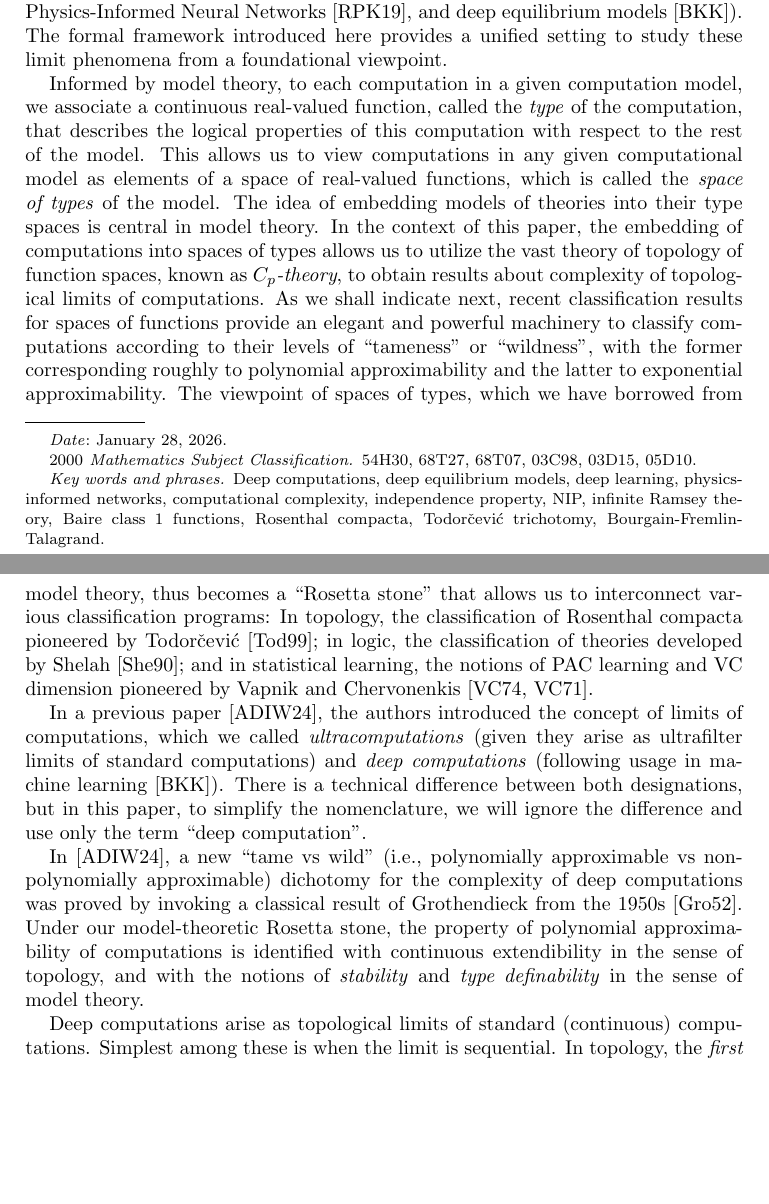
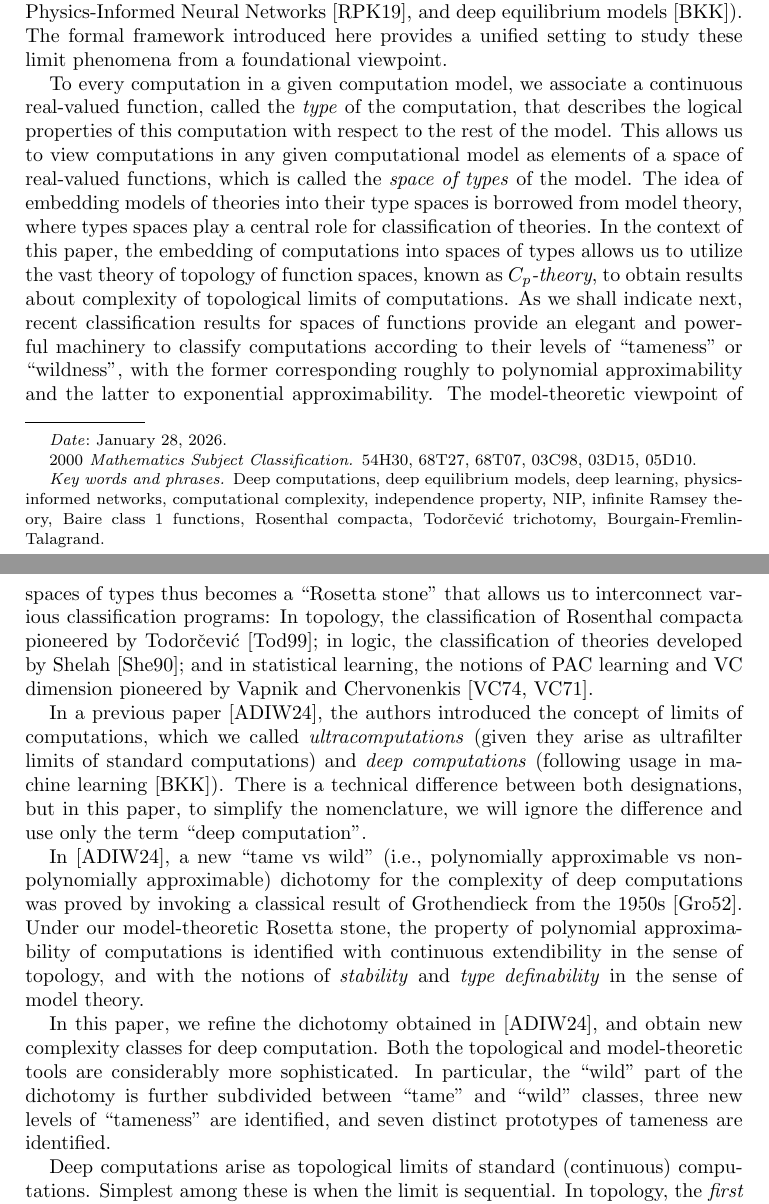
Before and after one commit to tonamatos/DeepComputationsNIP, a LaTeX paper (ComplexityViaTopology.tex): two parts of pages 1 and 2 of 31 before the commit and two parts of pages 1 and 2 of 32 after it, joined at a grey line, cut so that both start at the same text, the shorter picture padded with empty space. Compiled offline with pdfLaTeX.

Commit message:
Polishing the intro

```diff
--- a/ComplexityViaTopology.tex
+++ b/ComplexityViaTopology.tex
@@ -112,12 +112,12 @@ Recently, particular cases of this concept have attracted considerable attention
 The formal framework introduced here  provides a unified setting to study these limit phenomena from a foundational viewpoint.
 
 
-Informed by model theory, to each computation in a given computation model, we associate a continuous real-valued function, called the \emph{type} of the computation, that describes the logical properties of this computation with respect to the rest of the model.
+To every computation in a given computation model, we associate a continuous real-valued function, called the \emph{type} of the computation, that describes the logical properties of this computation with respect to the rest of the model.
 This allows us to view computations in any given computational model as elements of a space of real-valued functions, which is called the \emph{space of types} of the model.
-The idea of embedding models of theories into their type spaces is central in model theory.
+The idea of embedding models of theories into their type spaces is borrowed from model theory, where types spaces play a central role for classification of theories.
 In the context of this paper, the embedding of computations into spaces of types allows us to utilize the vast theory of topology of function spaces, known as \emph{$C_p$-theory}, to obtain results about complexity of topological limits of computations.
 As we shall indicate next, recent classification results for spaces of functions provide an elegant and powerful machinery to classify computations according to their levels of ``tameness’’ or ``wildness’’, with the former corresponding roughly to polynomial approximability and the latter to exponential approximability.
-The viewpoint of spaces of types, which we have borrowed from model theory, thus becomes a ``Rosetta stone’’ that allows us to interconnect various classification programs: In topology, the classification of Rosenthal compacta pioneered by Todorčević~\cite{Todorcevic_1999_CompactSubsetsBaire}; in logic, the classification of theories developed by Shelah~\cite{Shelah:1990}; and in statistical learning,
+The model-theoretic viewpoint of spaces of types thus becomes a ``Rosetta stone’’ that allows us to interconnect various classification programs: In topology, the classification of Rosenthal compacta pioneered by Todorčević~\cite{Todorcevic_1999_CompactSubsetsBaire}; in logic, the classification of theories developed by Shelah~\cite{Shelah:1990}; and in statistical learning,
  the notions of PAC learning and VC dimension pioneered by Vapnik and Chervonenkis~\cite{Vapnik-Chervonenkis:1974, Vapnik-Chervonenkis:1971}.
 
 
@@ -125,8 +125,15 @@ The viewpoint of spaces of types, which we have borrowed from model theory, thus
 In a previous paper~\cite{alva2024approximability}, the authors introduced the concept of limits of computations, which we called \emph{ultracomputations} (given they arise as ultrafilter limits of standard computations) and \emph{deep computations} (following usage in machine learning~\cite{Bai:2019}).
 There is a technical difference between both designations, but in this paper, to simplify the nomenclature, we will ignore the difference and use only the term ``deep computation’’.
 
+
+
 In \cite{alva2024approximability},  a new ``tame vs wild'' (i.e., polynomially approximable vs nonpolynomially approximable) dichotomy for the complexity of deep computations was proved by invoking a classical result of Grothendieck from the 1950s~\cite{Grothendieck:1952}.
 Under our model-theoretic Rosetta stone, the property of polynomial approximability of computations is identified with continuous extendibility in the sense of topology, and with the notions of \emph{stability} and \emph{type definability} in the sense of model theory.
+
+In this paper, we refine the dichotomy obtained in \cite{alva2024approximability}, and obtain new complexity classes for deep computation.
+Both the topological and model-theoretic tools are considerably more sophisticated.
+In particular, the ``wild'' part of the dichotomy is further subdivided between ``tame'' and ``wild''  classes, three new levels of ``tameness'' are identified, and seven distinct prototypes of tameness are identified.
+
 
 Deep computations arise as topological limits of standard (continuous) computations.
 Simplest among these is when the limit is sequential.
```
